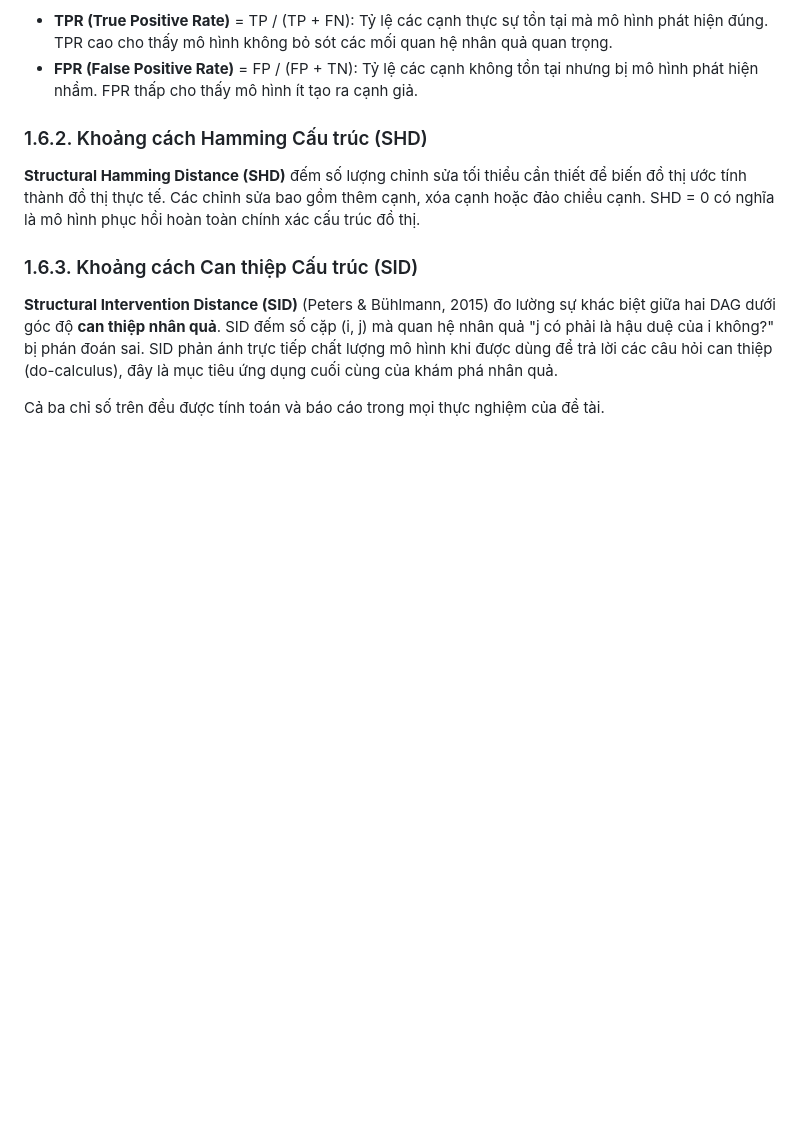
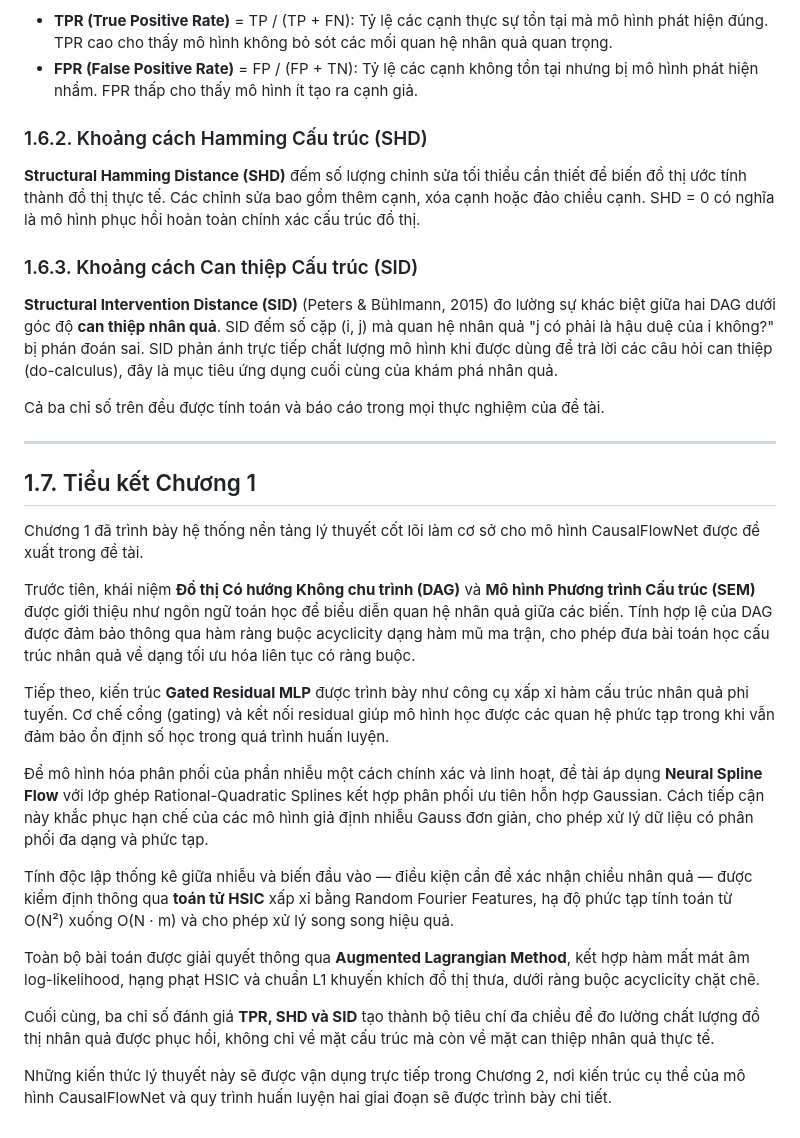
Before and after one commit to manhthai1706/CausalFlowNet, a Markdown page: docx/Chuong1_CoSoLyThuyet.md, the part around the change. Rendered like a GitHub page; blank space fills up the shorter version.

Commit message:
Add section 1.7: Chapter 1 summary

```diff
--- a/docx/Chuong1_CoSoLyThuyet.md
+++ b/docx/Chuong1_CoSoLyThuyet.md
@@ -140,3 +140,23 @@ Hai chỉ số cơ bản để đánh giá chất lượng đồ thị nhân qu
 **Structural Intervention Distance (SID)** (Peters & Bühlmann, 2015) đo lường sự khác biệt giữa hai DAG dưới góc độ **can thiệp nhân quả**. SID đếm số cặp (i, j) mà quan hệ nhân quả "j có phải là hậu duệ của i không?" bị phán đoán sai. SID phản ánh trực tiếp chất lượng mô hình khi được dùng để trả lời các câu hỏi can thiệp (do-calculus), đây là mục tiêu ứng dụng cuối cùng của khám phá nhân quả.
 
 Cả ba chỉ số trên đều được tính toán và báo cáo trong mọi thực nghiệm của đề tài.
+
+---
+
+## 1.7. Tiểu kết Chương 1
+
+Chương 1 đã trình bày hệ thống nền tảng lý thuyết cốt lõi làm cơ sở cho mô hình CausalFlowNet được đề xuất trong đề tài.
+
+Trước tiên, khái niệm **Đồ thị Có hướng Không chu trình (DAG)** và **Mô hình Phương trình Cấu trúc (SEM)** được giới thiệu như ngôn ngữ toán học để biểu diễn quan hệ nhân quả giữa các biến. Tính hợp lệ của DAG được đảm bảo thông qua hàm ràng buộc acyclicity dạng hàm mũ ma trận, cho phép đưa bài toán học cấu trúc nhân quả về dạng tối ưu hóa liên tục có ràng buộc.
+
+Tiếp theo, kiến trúc **Gated Residual MLP** được trình bày như công cụ xấp xỉ hàm cấu trúc nhân quả phi tuyến. Cơ chế cổng (gating) và kết nối residual giúp mô hình học được các quan hệ phức tạp trong khi vẫn đảm bảo ổn định số học trong quá trình huấn luyện.
+
+Để mô hình hóa phân phối của phần nhiễu một cách chính xác và linh hoạt, đề tài áp dụng **Neural Spline Flow** với lớp ghép Rational-Quadratic Splines kết hợp phân phối ưu tiên hỗn hợp Gaussian. Cách tiếp cận này khắc phục hạn chế của các mô hình giả định nhiễu Gauss đơn giản, cho phép xử lý dữ liệu có phân phối đa dạng và phức tạp.
+
+Tính độc lập thống kê giữa nhiễu và biến đầu vào — điều kiện cần để xác nhận chiều nhân quả — được kiểm định thông qua **toán tử HSIC** xấp xỉ bằng Random Fourier Features, hạ độ phức tạp tính toán từ O(N²) xuống O(N · m) và cho phép xử lý song song hiệu quả.
+
+Toàn bộ bài toán được giải quyết thông qua **Augmented Lagrangian Method**, kết hợp hàm mất mát âm log-likelihood, hạng phạt HSIC và chuẩn L1 khuyến khích đồ thị thưa, dưới ràng buộc acyclicity chặt chẽ.
+
+Cuối cùng, ba chỉ số đánh giá **TPR, SHD và SID** tạo thành bộ tiêu chí đa chiều để đo lường chất lượng đồ thị nhân quả được phục hồi, không chỉ về mặt cấu trúc mà còn về mặt can thiệp nhân quả thực tế.
+
+Những kiến thức lý thuyết này sẽ được vận dụng trực tiếp trong Chương 2, nơi kiến trúc cụ thể của mô hình CausalFlowNet và quy trình huấn luyện hai giai đoạn sẽ được trình bày chi tiết.
```
